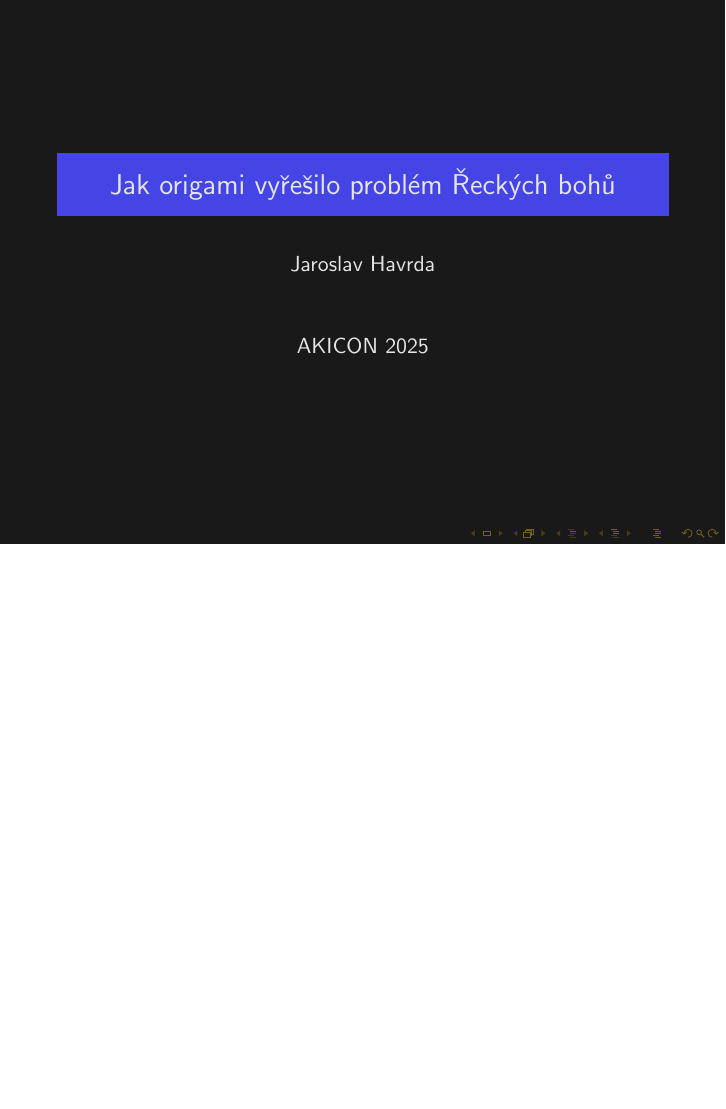
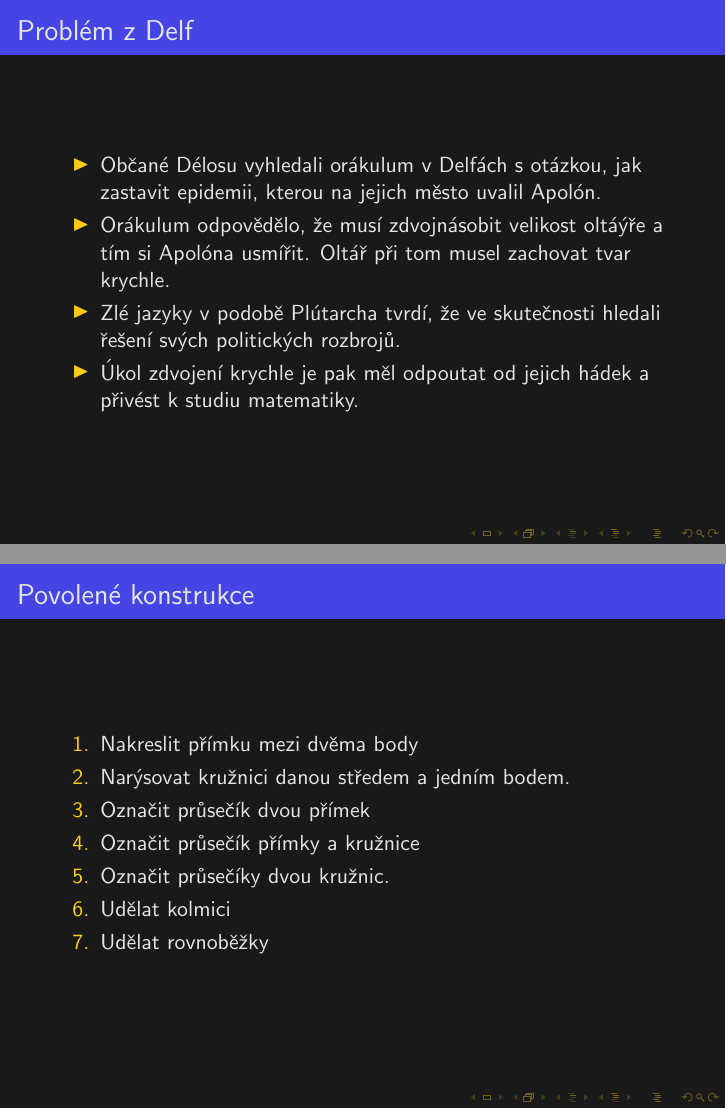
Before and after one commit to JaroslavHavrda/lectures_jh, LaTeX slides (origami_axiomy.tex): the whole page before the commit and pages 6 and 7 of 9 after it, the two joined at a grey line, the shorter picture padded with empty space. Compiled offline with pdfLaTeX.

Commit message:
nemožnost konstrukce pravítkem a kružítkem

```diff
--- a/origami_axiomy.tex
+++ b/origami_axiomy.tex
@@ -14,4 +14,30 @@
 	\titlepage
 \end{frame}
 
+\begin{frame}
+	\frametitle{Problém z Delf}
+	\begin{itemize}
+		\item Občané Délosu vyhledali orákulum v Delfách s otázkou, jak zastavit epidemii, kterou na jejich město uvalil Apolón.
+		\pause
+		\item Orákulum odpovědělo, že musí zdvojnásobit velikost oltáýře a tím si Apolóna usmířit. Oltář při tom musel zachovat tvar krychle.
+		\pause
 
+		\item Zlé jazyky v podobě Plútarcha tvrdí, že ve skutečnosti hledali řešení svých politických rozbrojů.
+		\pause
+		\item Úkol zdvojení krychle je pak měl odpoutat od jejich hádek a přivést k studiu matematiky.
+		\pause
+	\end{itemize}
+\end{frame}
+
+\begin{frame}
+	\frametitle{Povolené konstrukce}
+	\begin{enumerate}
+		\item Nakreslit přímku mezi dvěma body
+		\item Narýsovat kružnici danou středem a jedním bodem.
+		\item Označit průsečík dvou přímek
+		\item Označit průsečík přímky a kružnice
+		\item Označit průsečíky dvou kružnic.
+		\item Udělat kolmici
+		\item Udělat rovnoběžky
+	\end{enumerate}
+\end{frame}
```
Also changed, not shown: origami_axiomy.tex (17 more changed lines). Lines whose indentation alone changed are shown as unchanged.
